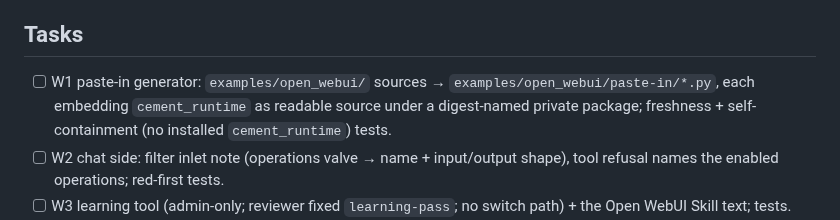
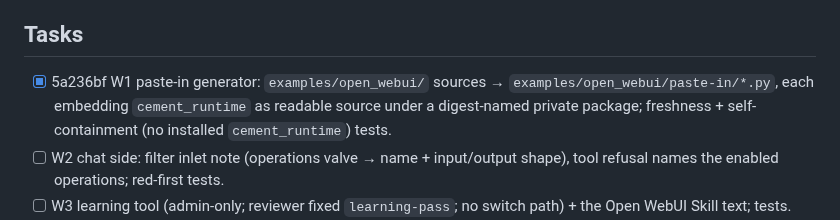
Before and after one commit to eturkes/cement, a Markdown page: .agent/spec.md, the part around the change. Rendered like a GitHub page.

Commit message:
records (MAINTAIN W1): the squash landed without its tick → Tasks W1 ticked 5a236bf; full gate rc 0 at 5a236bf (Ran 1244 tests in 768.822s, OK; D28: 27 revisions, 1 replayed, 26 from green verdicts; load 3.5-9)
Teammates: none

```diff
--- a/.agent/spec.md
+++ b/.agent/spec.md
@@ -125,7 +125,7 @@ Env + gate = `.claude/rules/ops.md`; stdlib-only Python ≥3.11 under `uv`.
 
 ## Tasks
 
-- [ ] W1 paste-in generator: `examples/open_webui/` sources → `examples/open_webui/paste-in/*.py`, each embedding `cement_runtime` as readable source under a digest-named private package; freshness + self-containment (no installed `cement_runtime`) tests.
+- [x] 5a236bf W1 paste-in generator: `examples/open_webui/` sources → `examples/open_webui/paste-in/*.py`, each embedding `cement_runtime` as readable source under a digest-named private package; freshness + self-containment (no installed `cement_runtime`) tests.
 - [ ] W2 chat side: filter inlet note (operations valve → name + input/output shape), tool refusal names the enabled operations; red-first tests.
 - [ ] W3 learning tool (admin-only; reviewer fixed `learning-pass`; no switch path) + the Open WebUI Skill text; tests.
 - [ ] W4 admin Action: create the ledger + register valve operations, switch off | follow | pinned through a select + confirmation, admin role checked, decline writes nothing; tests.
```
